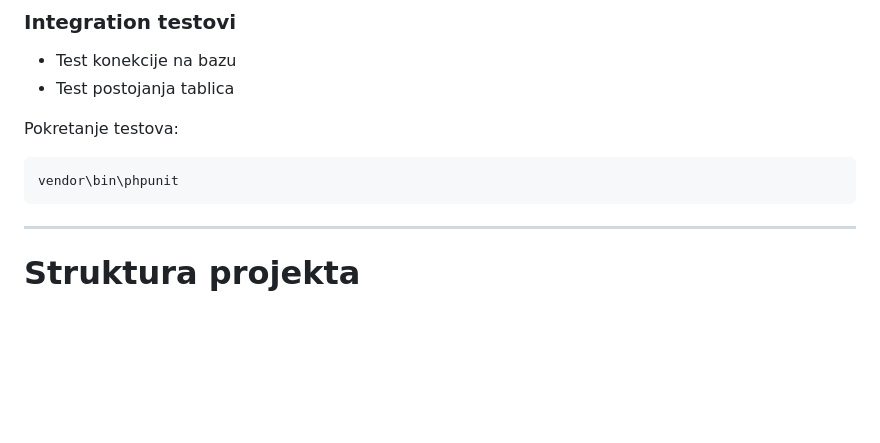
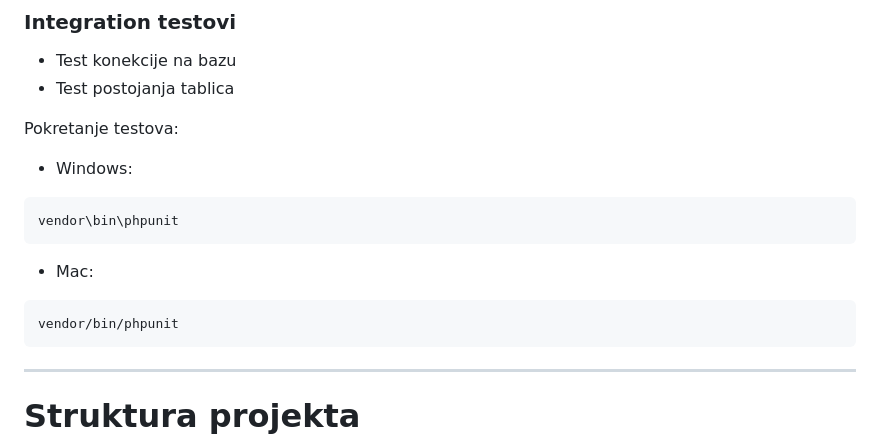
Before and after one commit to IvanZdelar/Roo, a Markdown page: README.md, the part around the change. Drawn GitHub-style; blank space fills up the shorter version.

Commit message:
Update README.md to include platform-specific PHPUnit command instructions for Windows and Mac

````diff
--- a/README.md
+++ b/README.md
@@ -187,9 +187,13 @@ Projekt koristi PHPUnit za automatizirano testiranje.
 - Test postojanja tablica
 
 Pokretanje testova:
-
+- Windows:
 ```bash
 vendor\bin\phpunit
+```
+- Mac:
+```bash
+vendor/bin/phpunit
 ```
 
 ---
````
